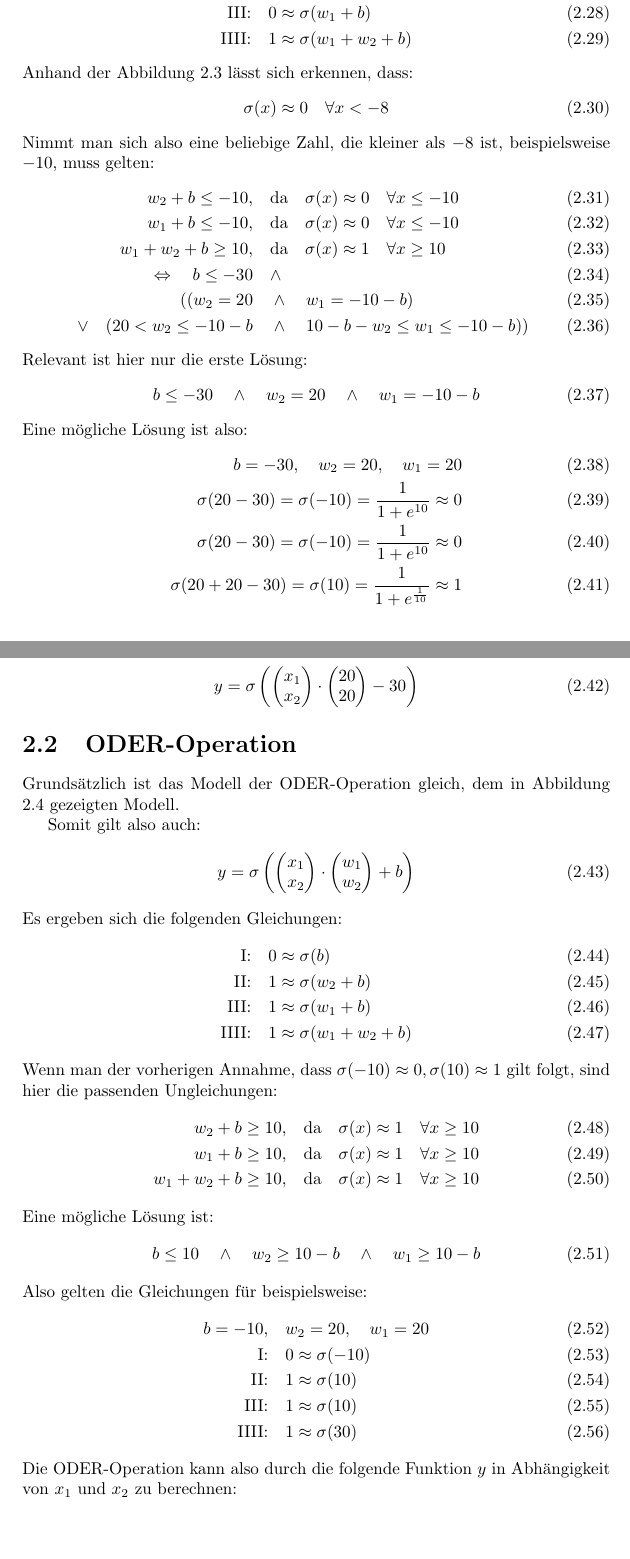
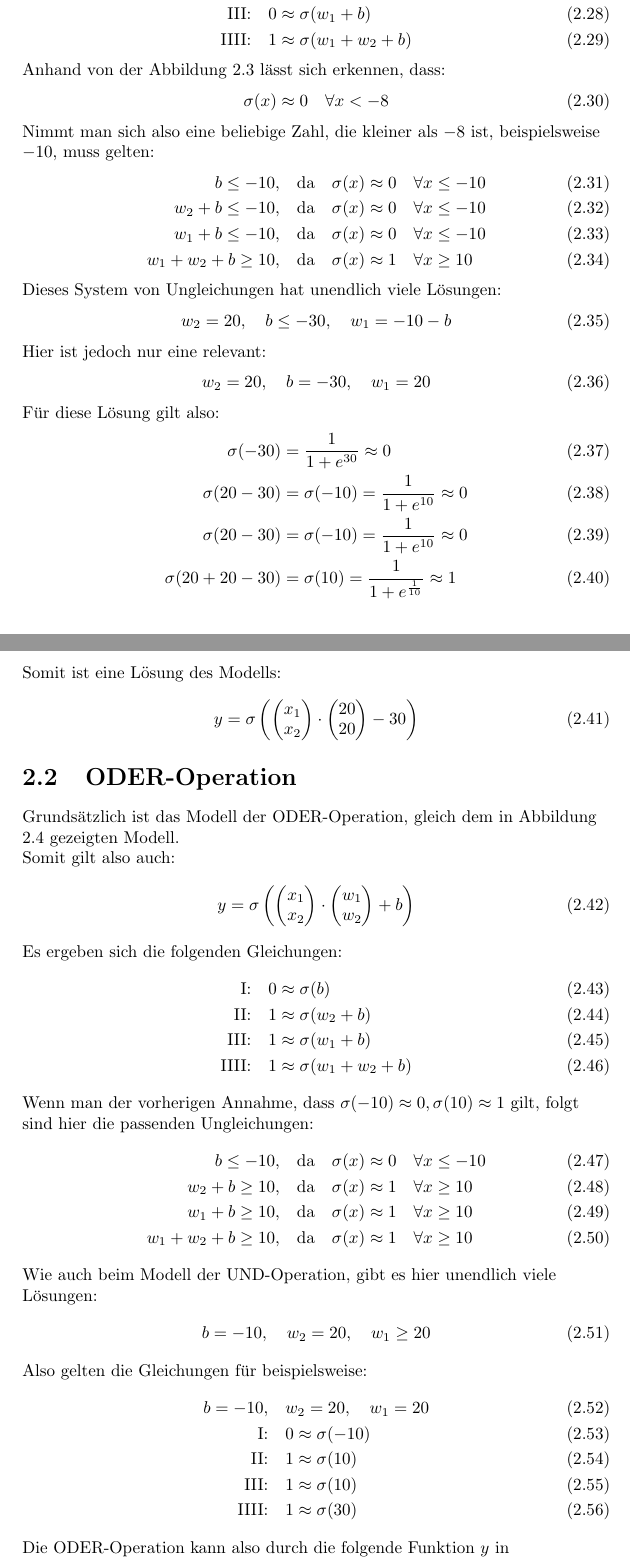
Before and after one commit to tim-tm/articles, a LaTeX document (nn/nn.tex, which reads nn/includes/modelling.tex): two parts of pages 8 and 9 of 10, joined at a grey line, cut so that both start at the same text, the shorter picture padded with empty space. Compiled offline with pdfLaTeX.

Commit message:
fix(nn): missing condition

```diff
--- a/nn/includes/modelling.tex
+++ b/nn/includes/modelling.tex
@@ -247,30 +257,38 @@ Da $\sigma(b)=0$ nur für $b=-\infty$ gilt und ein echter Wert für $b$ geforder
     \text{III:}&\quad 0\approx\sigma(w_1+b) \\
     \text{IIII:}&\quad 1\approx\sigma(w_1+w_2+b)
 \end{align}
-Anhand der Abbildung \ref{fig:sigplot} lässt sich erkennen, dass:
+
+Anhand von der Abbildung \ref{fig:sigplot} lässt sich erkennen, dass:
 \begin{align}
     \sigma(x)\approx0\quad \forall x< -8
 \end{align}
+
 Nimmt man sich also eine beliebige Zahl, die kleiner als $-8$ ist, beispielsweise $-10$, muss gelten:
 \begin{align}
-    w_2+b\leq-10,&\quad\text{da}\quad\sigma(x)\approx 0\quad\forall x\leq -10 \\
-    w_1+b\leq-10,&\quad\text{da}\quad\sigma(x)\approx 0\quad\forall x\leq -10 \\
-    w_1+w_2+b\geq10,&\quad\text{da}\quad\sigma(x)\approx 1\quad\forall x\geq 10 \\
-    \Leftrightarrow\quad b\leq-30 &\quad\land\quad \\
-    ((w_2=20 &\quad\land\quad w_1=-10-b) \\
-    \quad\lor\quad (20<w_2\leq-10-b &\quad\land\quad 10-b-w_2\leq w_1 \leq -10-b))
+    b\leq -10,&\quad\text{da}\quad\sigma(x)\approx 0\quad\forall x\leq -10 \\
+    w_2+b\leq -10,&\quad\text{da}\quad\sigma(x)\approx 0\quad\forall x\leq -10 \\
+    w_1+b\leq -10,&\quad\text{da}\quad\sigma(x)\approx 0\quad\forall x\leq -10 \\
+    w_1+w_2+b\geq 10,&\quad\text{da}\quad\sigma(x)\approx 1\quad\forall x\geq 10
 \end{align}
-Relevant ist hier nur die erste Lösung:
+
+Dieses System von Ungleichungen hat unendlich viele Lösungen:
 \begin{align}
-    b\leq-30 \quad\land\quad w_2=20 \quad\land\quad w_1=-10-b
+    w_2=20,\quad b\leq -30,\quad w_1=-10-b
 \end{align}
-Eine mögliche Lösung ist also:
+
+Hier ist jedoch nur eine relevant:
 \begin{align}
-    b=-30,\quad w_2=20,\quad w_1=20 \\
-    \sigma(20-30)=\sigma(-10)=\frac{1}{1+e^{10}}\approx 0 \\
-    \sigma(20-30)=\sigma(-10)=\frac{1}{1+e^{10}}\approx 0 \\
-    \sigma(20+20-30)=\sigma(10)=\frac{1}{1+e^{\frac{1}{10}}}\approx 1
+    w_2=20,\quad b=-30,\quad w_1=20
 \end{align}
+
+Für diese Lösung gilt also:
+\begin{align}
+    \sigma(-30)&=\frac{1}{1+e^{30}}\approx 0 \\
+    \sigma(20-30)&=\sigma(-10)=\frac{1}{1+e^{10}}\approx 0 \\
+    \sigma(20-30)&=\sigma(-10)=\frac{1}{1+e^{10}}\approx 0 \\
+    \sigma(20+20-30)&=\sigma(10)=\frac{1}{1+e^{\frac{1}{10}}}\approx 1
+\end{align}
+
 Somit ist eine Lösung des Modells:
 \begin{align}
     y&=\sigma\left(\begin{pmatrix}
@@ -282,9 +300,11 @@ Somit ist eine Lösung des Modells:
         20
     \end{pmatrix}-30\right)
 \end{align}
+\end{flushleft}
 
 \section{ODER-Operation}
-Grundsätzlich ist das Modell der ODER-Operation gleich, dem in Abbildung \ref{fig:net2} gezeigten Modell.
+\begin{flushleft}
+Grundsätzlich ist das Modell der ODER-Operation, gleich dem in Abbildung \ref{fig:net2} gezeigten Modell.
 
 Somit gilt also auch:
 \begin{align}
@@ -304,16 +325,20 @@ Es ergeben sich die folgenden Gleichungen:
     \text{III:}&\quad 1\approx\sigma(w_1+b) \\
     \text{IIII:}&\quad 1\approx\sigma(w_1+w_2+b)
 \end{align}
-Wenn man der vorherigen Annahme, dass $\sigma(-10)\approx 0,\sigma(10)\approx 1$ gilt folgt, sind hier die passenden Ungleichungen:
+
+Wenn man der vorherigen Annahme, dass $\sigma(-10)\approx 0,\sigma(10)\approx 1$ gilt, folgt sind hier die passenden Ungleichungen:
 \begin{align}
+    b\leq -10,&\quad\text{da}\quad\sigma(x)\approx 0\quad\forall x\leq -10 \\
     w_2+b\geq 10,&\quad\text{da}\quad\sigma(x)\approx 1\quad\forall x\geq 10 \\
     w_1+b\geq 10,&\quad\text{da}\quad\sigma(x)\approx 1\quad\forall x\geq 10 \\
     w_1+w_2+b\geq10,&\quad\text{da}\quad\sigma(x)\approx 1\quad\forall x\geq 10
 \end{align}
-Eine mögliche Lösung ist:
+
+Wie auch beim Modell der UND-Operation, gibt es hier unendlich viele Lösungen:
 \begin{align}
-    b\leq 10 \quad\land\quad w_2\geq 10-b \quad\land\quad w_1\geq 10-b
+    b=-10,\quad w_2=20,\quad w_1\geq 20
 \end{align}
+
 Also gelten die Gleichungen für beispielsweise:
 \begin{align}
     b=-10,&\quad w_2=20,\quad w_1=20 \\
@@ -322,7 +347,8 @@ Also gelten die Gleichungen für beispielsweise:
     \text{III:}&\quad 1\approx\sigma(10) \\
     \text{IIII:}&\quad 1\approx\sigma(30)
 \end{align}
-Die ODER-Operation kann also durch die folgende Funktion $y$ in Abhängigkeit von $x_1$ und $x_2$ zu berechnen:
+
+Die ODER-Operation kann also durch die folgende Funktion $y$ in Abhängigkeit von $x_1$ und $x_2$ modelliert werden:
 \begin{align}
     y&=\sigma\left(\begin{pmatrix}
         x_1 \\
```
Also changed, not shown: nn/includes/operations.tex (+2 -0 lines), nn/includes/modelling.tex (20 more changed lines).
